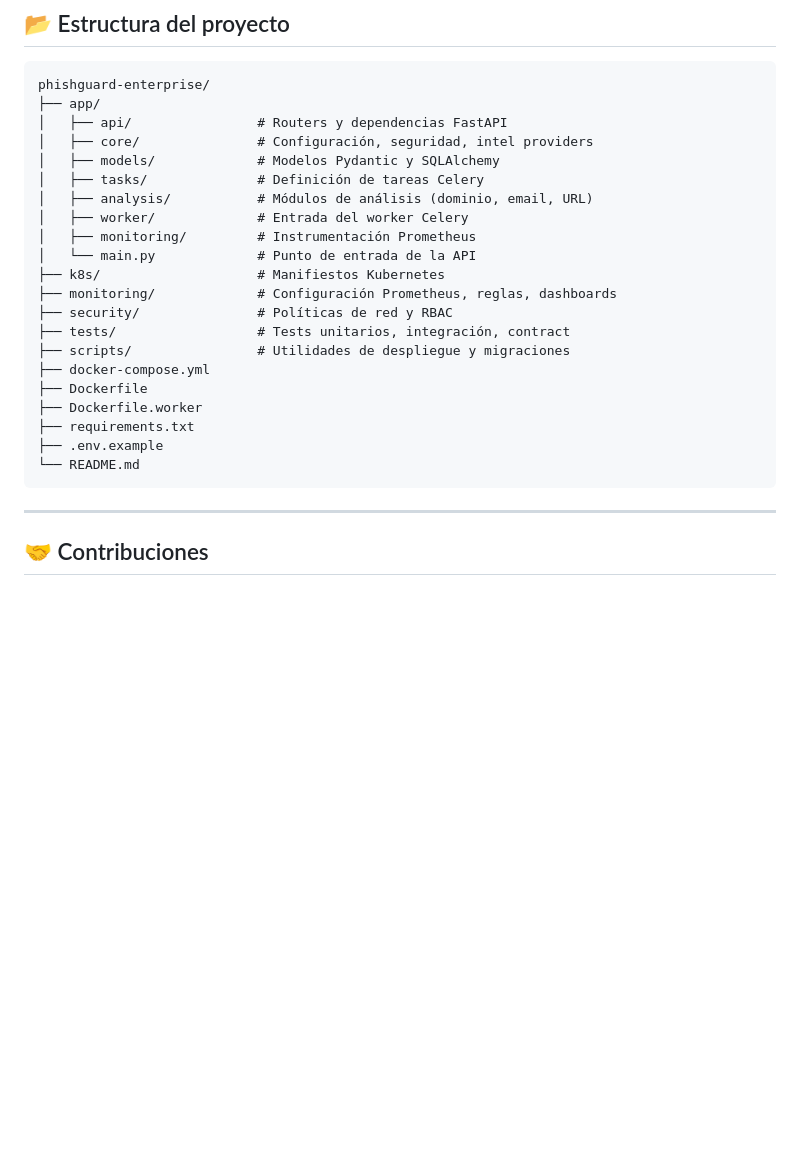
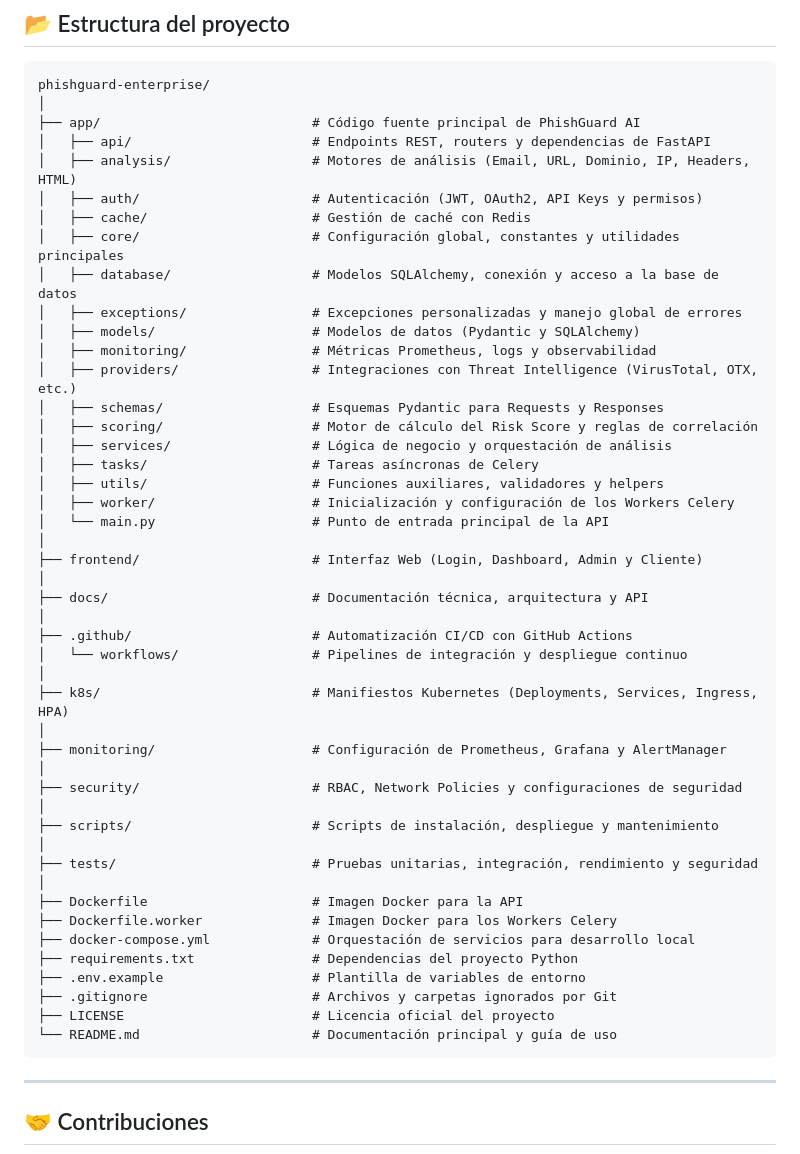
Before and after one commit to CyberZenithAI/phishguard-v5-enterprise-phishing-detection-platform, a Markdown page: README.md, the part around the change. Rendered like a GitHub page; blank space fills up the shorter version.

````diff
--- a/README.md
+++ b/README.md
@@ -268,26 +268,51 @@ El archivo de workflow se encuentra en `.github/workflows/ci-cd.yml` y es fácil
 
 ```
 phishguard-enterprise/
-├── app/
-│   ├── api/                # Routers y dependencias FastAPI
-│   ├── core/               # Configuración, seguridad, intel providers
-│   ├── models/             # Modelos Pydantic y SQLAlchemy
-│   ├── tasks/              # Definición de tareas Celery
-│   ├── analysis/           # Módulos de análisis (dominio, email, URL)
-│   ├── worker/             # Entrada del worker Celery
-│   ├── monitoring/         # Instrumentación Prometheus
-│   └── main.py             # Punto de entrada de la API
-├── k8s/                    # Manifiestos Kubernetes
-├── monitoring/             # Configuración Prometheus, reglas, dashboards
-├── security/               # Políticas de red y RBAC
-├── tests/                  # Tests unitarios, integración, contract
-├── scripts/                # Utilidades de despliegue y migraciones
-├── docker-compose.yml
-├── Dockerfile
-├── Dockerfile.worker
-├── requirements.txt
-├── .env.example
-└── README.md
+│
+├── app/                           # Código fuente principal de PhishGuard AI
+│   ├── api/                       # Endpoints REST, routers y dependencias de FastAPI
+│   ├── analysis/                  # Motores de análisis (Email, URL, Dominio, IP, Headers, HTML)
+│   ├── auth/                      # Autenticación (JWT, OAuth2, API Keys y permisos)
+│   ├── cache/                     # Gestión de caché con Redis
+│   ├── core/                      # Configuración global, constantes y utilidades principales
+│   ├── database/                  # Modelos SQLAlchemy, conexión y acceso a la base de datos
+│   ├── exceptions/                # Excepciones personalizadas y manejo global de errores
+│   ├── models/                    # Modelos de datos (Pydantic y SQLAlchemy)
+│   ├── monitoring/                # Métricas Prometheus, logs y observabilidad
+│   ├── providers/                 # Integraciones con Threat Intelligence (VirusTotal, OTX, etc.)
+│   ├── schemas/                   # Esquemas Pydantic para Requests y Responses
+│   ├── scoring/                   # Motor de cálculo del Risk Score y reglas de correlación
+│   ├── services/                  # Lógica de negocio y orquestación de análisis
+│   ├── tasks/                     # Tareas asíncronas de Celery
+│   ├── utils/                     # Funciones auxiliares, validadores y helpers
+│   ├── worker/                    # Inicialización y configuración de los Workers Celery
+│   └── main.py                    # Punto de entrada principal de la API
+│
+├── frontend/                      # Interfaz Web (Login, Dashboard, Admin y Cliente)
+│
+├── docs/                          # Documentación técnica, arquitectura y API
+│
+├── .github/                       # Automatización CI/CD con GitHub Actions
+│   └── workflows/                 # Pipelines de integración y despliegue continuo
+│
+├── k8s/                           # Manifiestos Kubernetes (Deployments, Services, Ingress, HPA)
+│
+├── monitoring/                    # Configuración de Prometheus, Grafana y AlertManager
+│
+├── security/                      # RBAC, Network Policies y configuraciones de seguridad
+│
+├── scripts/                       # Scripts de instalación, despliegue y mantenimiento
+│
+├── tests/                         # Pruebas unitarias, integración, rendimiento y seguridad
+│
+├── Dockerfile                     # Imagen Docker para la API
+├── Dockerfile.worker              # Imagen Docker para los Workers Celery
+├── docker-compose.yml             # Orquestación de servicios para desarrollo local
+├── requirements.txt               # Dependencias del proyecto Python
+├── .env.example                   # Plantilla de variables de entorno
+├── .gitignore                     # Archivos y carpetas ignorados por Git
+├── LICENSE                        # Licencia oficial del proyecto
+└── README.md                      # Documentación principal y guía de uso
 ```
 
 ---
````
